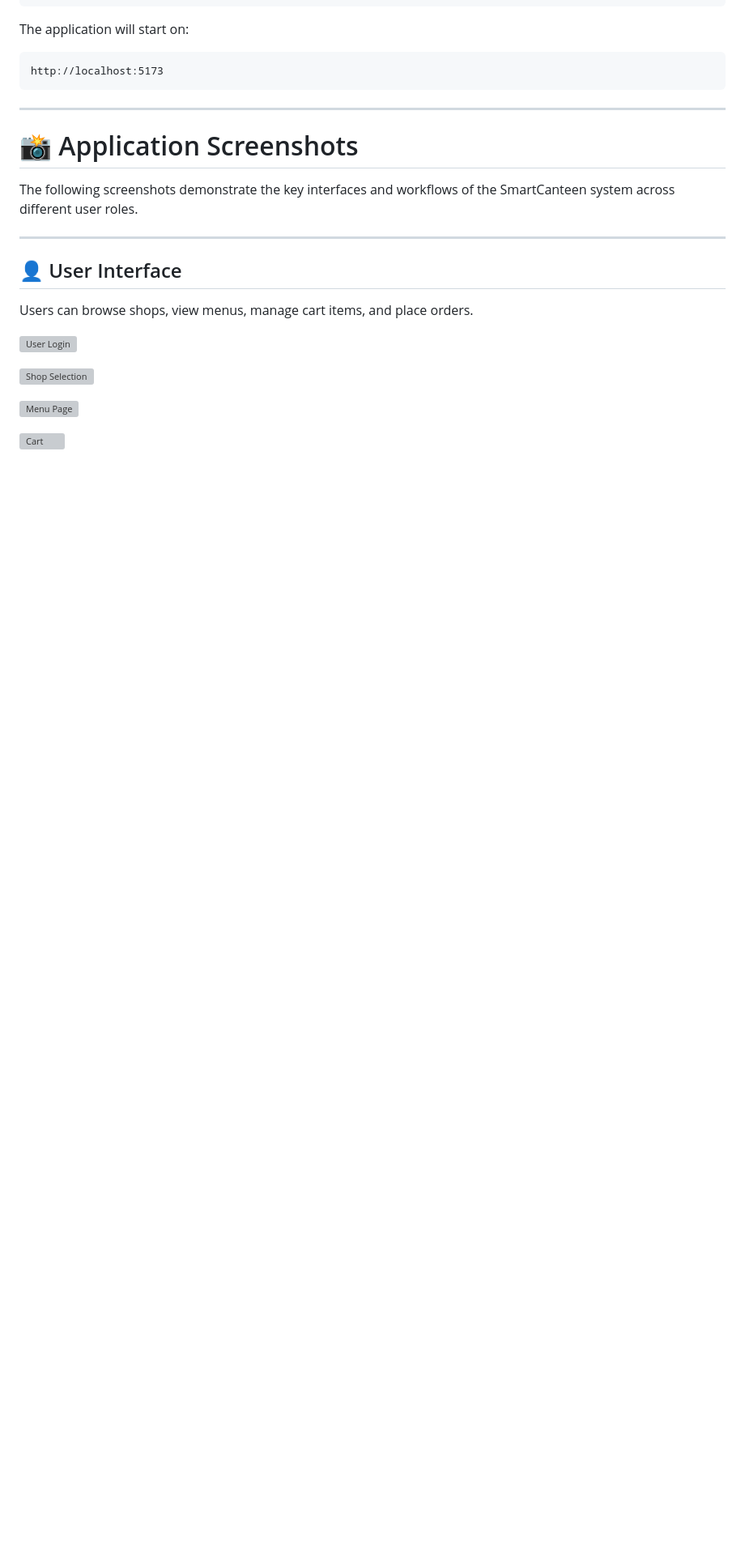
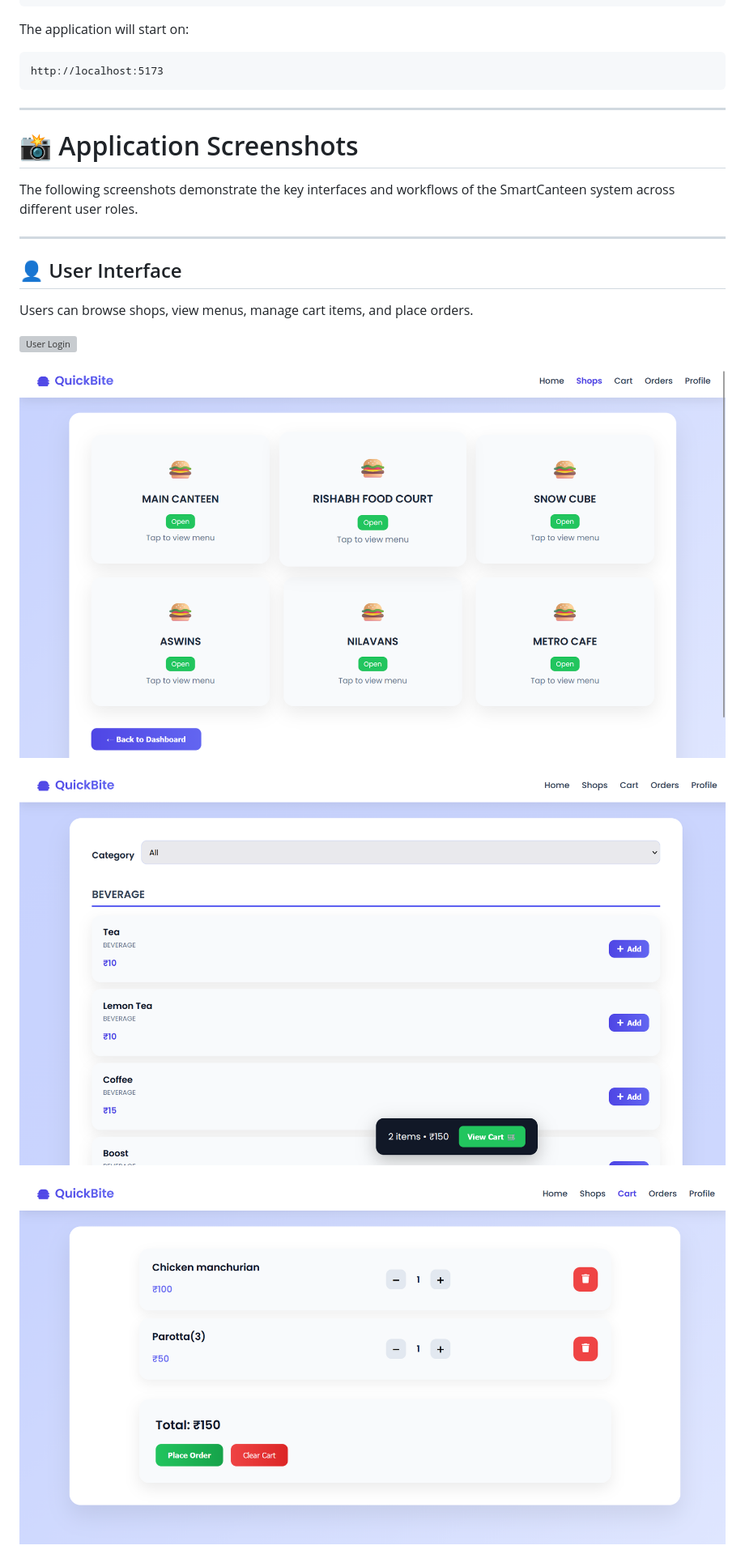
Before and after one commit to SABARITHAN-P/smart-canteen-system, a Markdown page: README.md, the part around one of its changes. Shown at 81% size. Drawn GitHub-style; blank space fills up the shorter version; grey boxes are pictures that could not be loaded.

```diff
--- a/README.md
+++ b/README.md
@@ -273,7 +273,7 @@ Users can browse shops, view menus, manage cart items, and place orders.
 
-![Shop Selection](screenshots/user/shop-selection.png)
+![Shop Selection](screenshots/user/7.Shop_Selection.png)
 
-![Menu Page](screenshots/user/menu.png)
+![Menu Page](screenshots/user/8.Menu_Selection.png)
 
-![Cart](screenshots/user/cart.png)
+![Cart](screenshots/user/9.Cart.png)
 
```
Also changed, not shown: other parts of README.md (+8 -8 lines).
